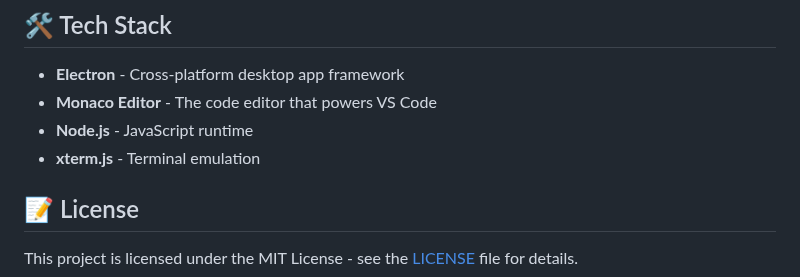
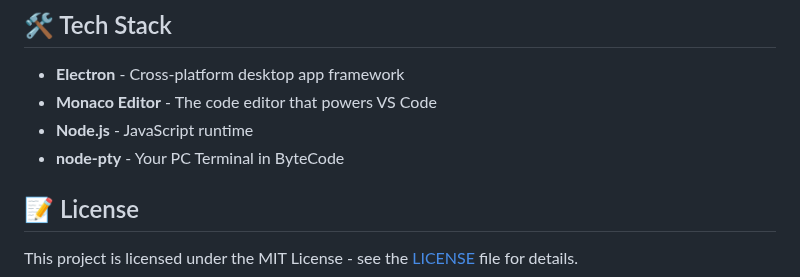
Before and after one commit to ByteCode-Team/bytecode, a Markdown page: README.md, the part around the change. Drawn GitHub-style.

```diff
--- a/README.md
+++ b/README.md
@@ -138,7 +138,7 @@ See the [extensions documentation](extensions/README.md) for more details.
 - **Electron** - Cross-platform desktop app framework
 - **Monaco Editor** - The code editor that powers VS Code
 - **Node.js** - JavaScript runtime
-- **xterm.js** - Terminal emulation
+- **node-pty** - Your PC Terminal in ByteCode
 
 ## 📝 License
 
```
